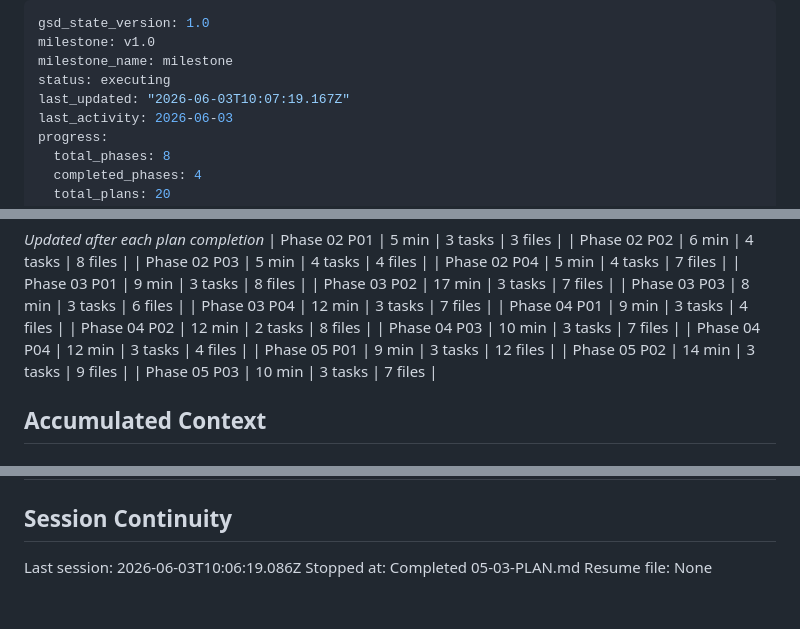
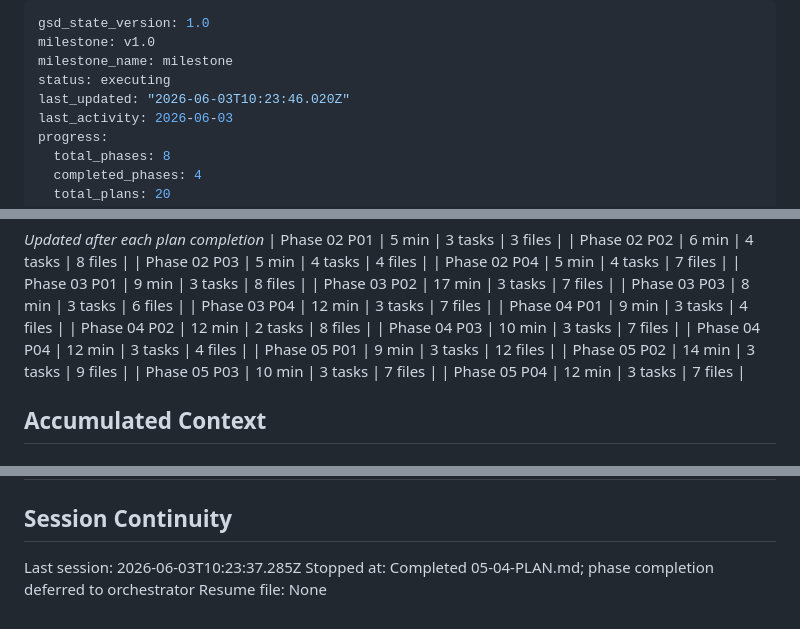
Before and after one commit to Ahmed03-ai/cap-n8n-plugin, a Markdown page: .planning/STATE.md, 3 parts joined by grey strips. GitHub-like rendering.

Commit message:
docs(05-04): complete workflow import validation plan

```diff
--- a/.planning/STATE.md
+++ b/.planning/STATE.md
@@ -3,7 +3,7 @@ gsd_state_version: 1.0
 milestone: v1.0
 milestone_name: milestone
 status: executing
-last_updated: "2026-06-03T10:07:19.167Z"
+last_updated: "2026-06-03T10:23:46.020Z"
 last_activity: 2026-06-03
 progress:
   total_phases: 8
@@ -70,6 +70,7 @@ Progress: [██████████] 95%
 | Phase 05 P01 | 9 min | 3 tasks | 12 files |
 | Phase 05 P02 | 14 min | 3 tasks | 9 files |
 | Phase 05 P03 | 10 min | 3 tasks | 7 files |
+| Phase 05 P04 | 12 min | 3 tasks | 7 files |
 
 ## Accumulated Context
 
@@ -152,6 +153,6 @@ None yet.
 
 ## Session Continuity
 
-Last session: 2026-06-03T10:06:19.086Z
-Stopped at: Completed 05-03-PLAN.md
+Last session: 2026-06-03T10:23:37.285Z
+Stopped at: Completed 05-04-PLAN.md; phase completion deferred to orchestrator
 Resume file: None
```
Also changed, not shown: .planning/REQUIREMENTS.md (+2 -2 lines), 1 other file.
